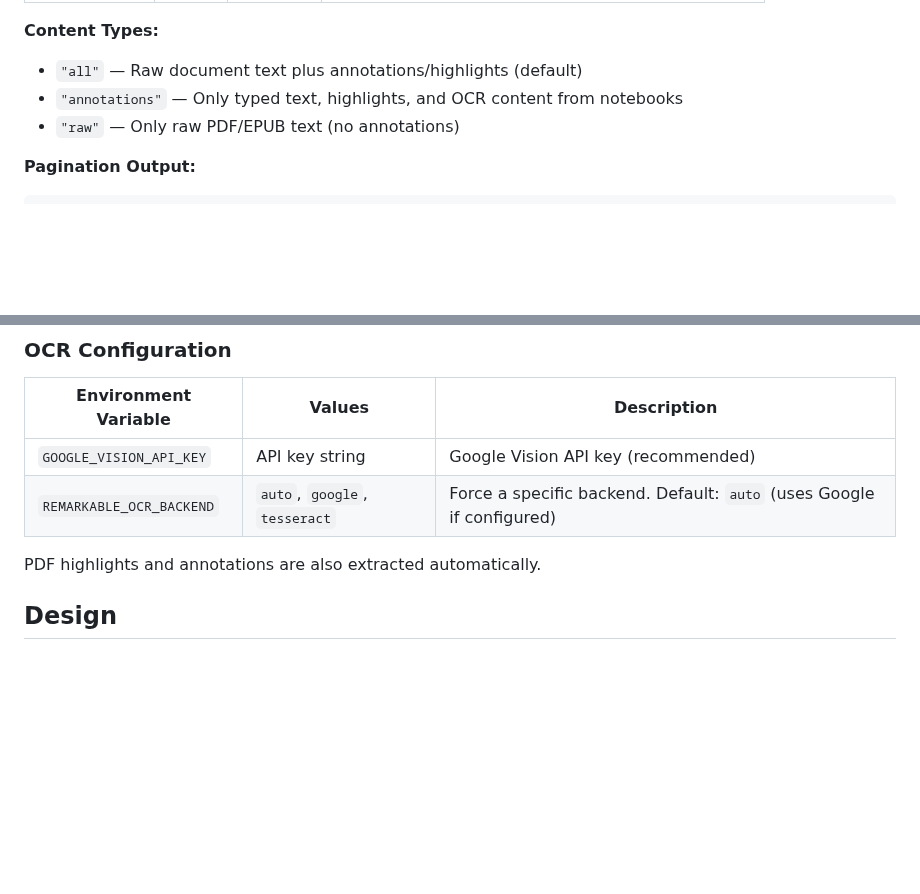
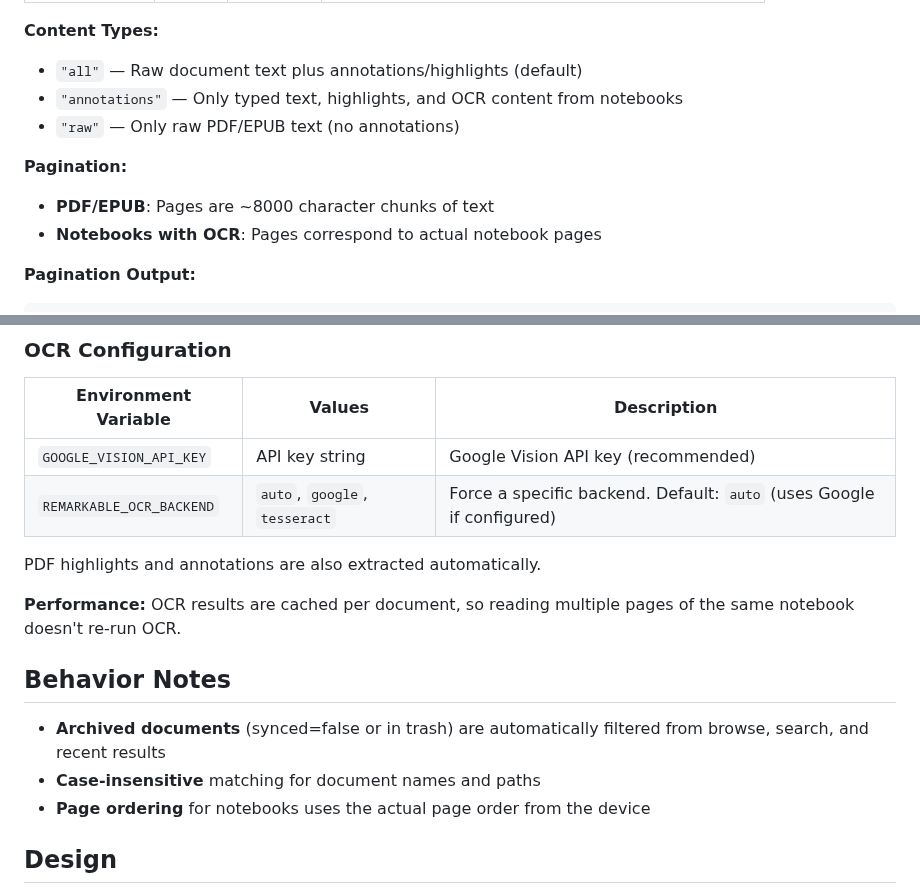
Before and after one commit to SamMorrowDrums/remarkable-mcp, a Markdown page: README.md, 2 parts joined by grey strips. Rendered like a GitHub page; blank space fills up the shorter version.

Commit message:
docs: update README with notebook pagination, caching, and filtering notes

````diff
--- a/README.md
+++ b/README.md
@@ -213,6 +213,10 @@ All tools are read-only and return structured JSON with hints for next actions.
 - `"annotations"` — Only typed text, highlights, and OCR content from notebooks
 - `"raw"` — Only raw PDF/EPUB text (no annotations)
 
+**Pagination:**
+- **PDF/EPUB**: Pages are ~8000 character chunks of text
+- **Notebooks with OCR**: Pages correspond to actual notebook pages
+
 **Pagination Output:**
 ```json
 {
@@ -360,6 +364,14 @@ sudo pacman -S tesseract
 
 PDF highlights and annotations are also extracted automatically.
 
+**Performance:** OCR results are cached per document, so reading multiple pages of the same notebook doesn't re-run OCR.
+
+## Behavior Notes
+
+- **Archived documents** (synced=false or in trash) are automatically filtered from browse, search, and recent results
+- **Case-insensitive** matching for document names and paths
+- **Page ordering** for notebooks uses the actual page order from the device
+
 ## Design
 
 Intent-based tools that map to what you actually want to do. Responses include hints for logical next steps. Errors explain what went wrong and how to fix it. Four tools cover most use cases.
````
